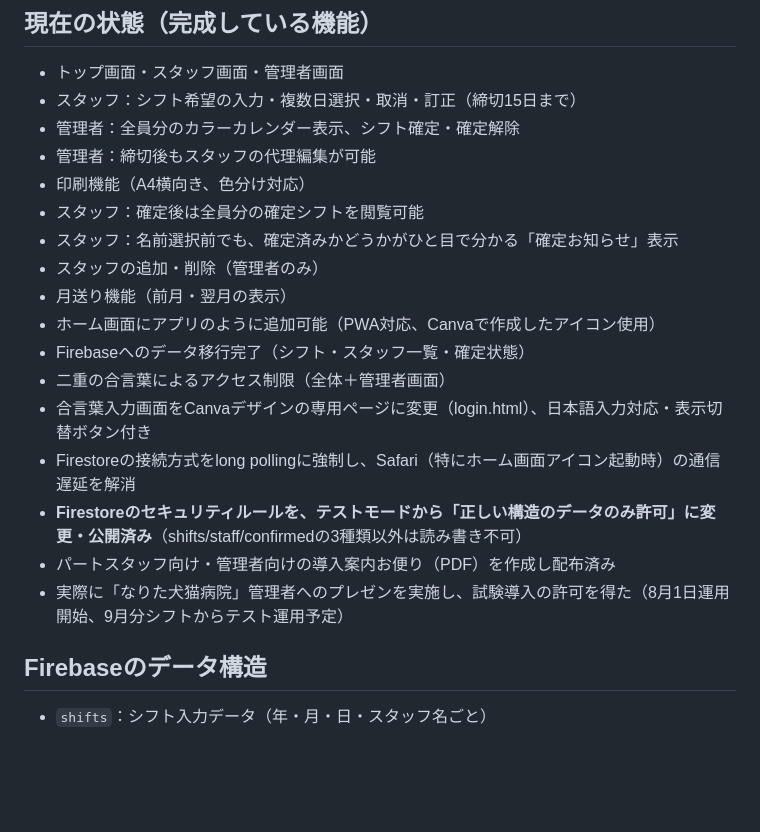
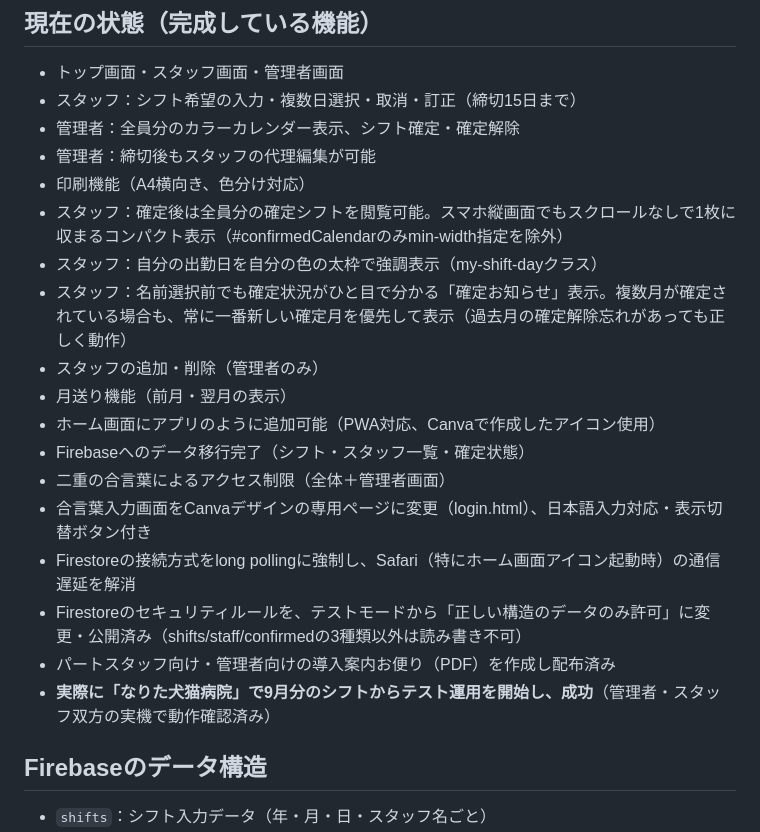
Before and after one commit to dvv88mnj4w-hue/narishift, a Markdown page: README.md, the part around the change. Drawn GitHub-style; blank space fills up the shorter version.

Commit message:
README更新：確定お知らせの改善とテスト運用成功を反映

```diff
--- a/README.md
+++ b/README.md
@@ -25,8 +25,9 @@ https://dvv88mnj4w-hue.github.io/narishift/
 - 管理者：全員分のカラーカレンダー表示、シフト確定・確定解除
 - 管理者：締切後もスタッフの代理編集が可能
 - 印刷機能（A4横向き、色分け対応）
-- スタッフ：確定後は全員分の確定シフトを閲覧可能
-- スタッフ：名前選択前でも、確定済みかどうかがひと目で分かる「確定お知らせ」表示
+- スタッフ：確定後は全員分の確定シフトを閲覧可能。スマホ縦画面でもスクロールなしで1枚に収まるコンパクト表示（#confirmedCalendarのみmin-width指定を除外）
+- スタッフ：自分の出勤日を自分の色の太枠で強調表示（my-shift-dayクラス）
+- スタッフ：名前選択前でも確定状況がひと目で分かる「確定お知らせ」表示。複数月が確定されている場合も、常に一番新しい確定月を優先して表示（過去月の確定解除忘れがあっても正しく動作）
 - スタッフの追加・削除（管理者のみ）
 - 月送り機能（前月・翌月の表示）
 - ホーム画面にアプリのように追加可能（PWA対応、Canvaで作成したアイコン使用）
@@ -34,9 +35,9 @@ https://dvv88mnj4w-hue.github.io/narishift/
 - 二重の合言葉によるアクセス制限（全体＋管理者画面）
 - 合言葉入力画面をCanvaデザインの専用ページに変更（login.html）、日本語入力対応・表示切替ボタン付き
 - Firestoreの接続方式をlong pollingに強制し、Safari（特にホーム画面アイコン起動時）の通信遅延を解消
-- **Firestoreのセキュリティルールを、テストモードから「正しい構造のデータのみ許可」に変更・公開済み**（shifts/staff/confirmedの3種類以外は読み書き不可）
+- Firestoreのセキュリティルールを、テストモードから「正しい構造のデータのみ許可」に変更・公開済み（shifts/staff/confirmedの3種類以外は読み書き不可）
 - パートスタッフ向け・管理者向けの導入案内お便り（PDF）を作成し配布済み
-- 実際に「なりた犬猫病院」管理者へのプレゼンを実施し、試験導入の許可を得た（8月1日運用開始、9月分シフトからテスト運用予定）
+- **実際に「なりた犬猫病院」で9月分のシフトからテスト運用を開始し、成功**（管理者・スタッフ双方の実機で動作確認済み）
 
 ## Firebaseのデータ構造
 
```
